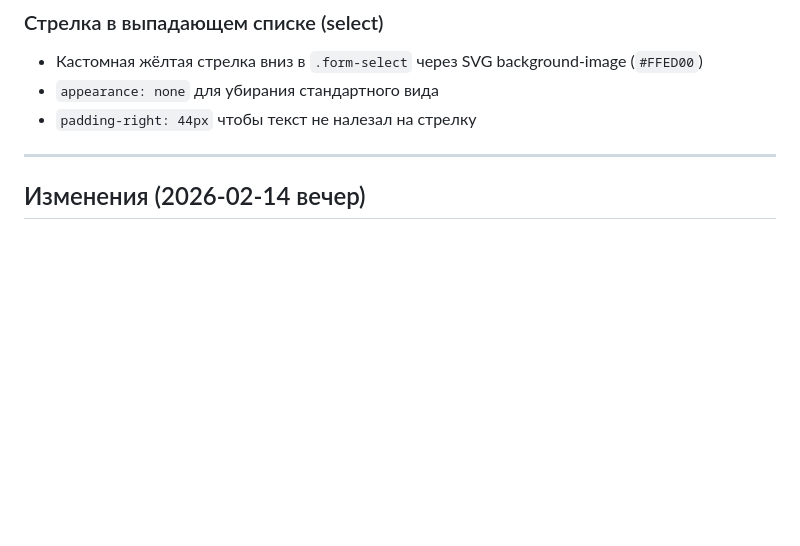
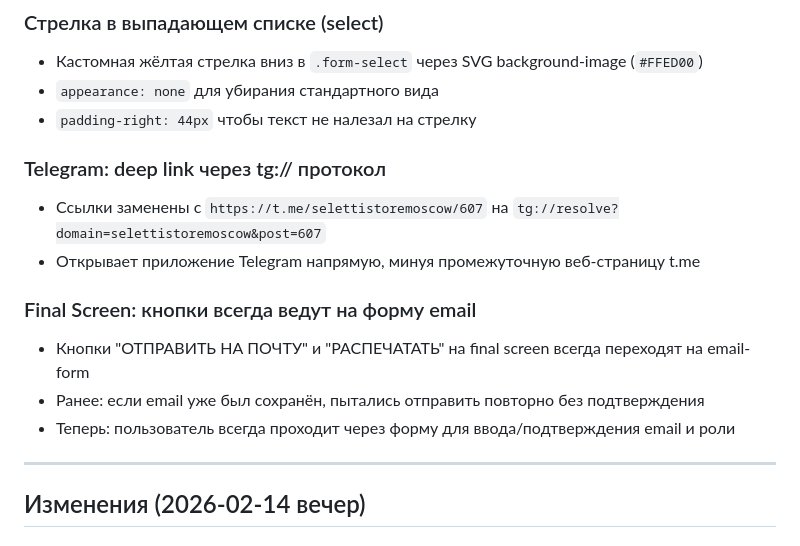
Before and after one commit to Fe0fan0v/photo-collage, a Markdown page: CONTEXT.md, the part around the change. GitHub-like rendering; blank space fills up the shorter version.

Commit message:
Update CONTEXT.md: tg:// deep links, final screen buttons fix
Co-Authored-By: Claude Opus 4.6 <noreply@anthropic.com>

```diff
--- a/CONTEXT.md
+++ b/CONTEXT.md
@@ -364,6 +364,17 @@ sudo certbot certificates
 - Кастомная жёлтая стрелка вниз в `.form-select` через SVG background-image (`#FFED00`)
 - `appearance: none` для убирания стандартного вида
 - `padding-right: 44px` чтобы текст не налезал на стрелку
+
+### Telegram: deep link через tg:// протокол
+
+- Ссылки заменены с `https://t.me/selettistoremoscow/607` на `tg://resolve?domain=selettistoremoscow&post=607`
+- Открывает приложение Telegram напрямую, минуя промежуточную веб-страницу t.me
+
+### Final Screen: кнопки всегда ведут на форму email
+
+- Кнопки "ОТПРАВИТЬ НА ПОЧТУ" и "РАСПЕЧАТАТЬ" на final screen всегда переходят на email-form
+- Ранее: если email уже был сохранён, пытались отправить повторно без подтверждения
+- Теперь: пользователь всегда проходит через форму для ввода/подтверждения email и роли
 
 ---
 
```
